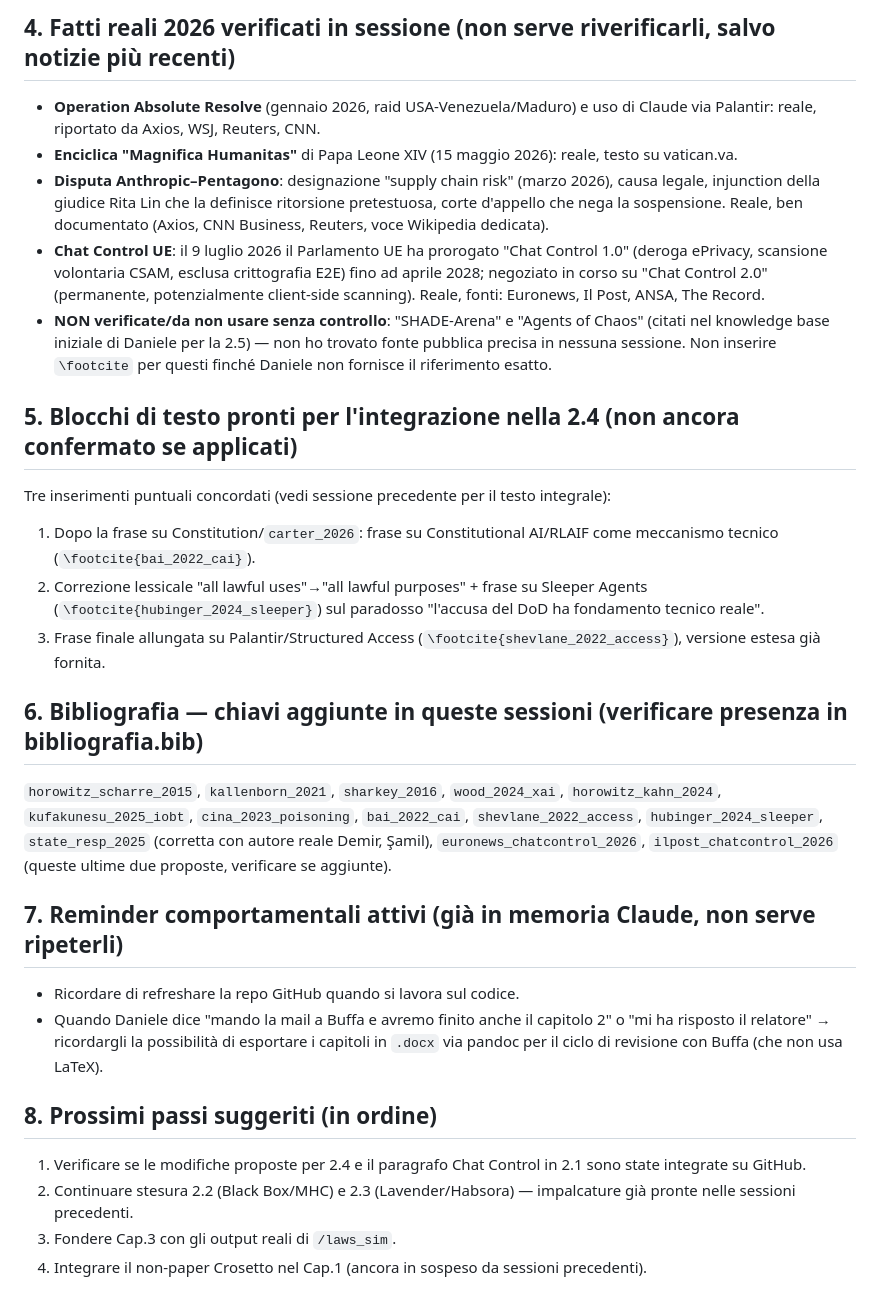
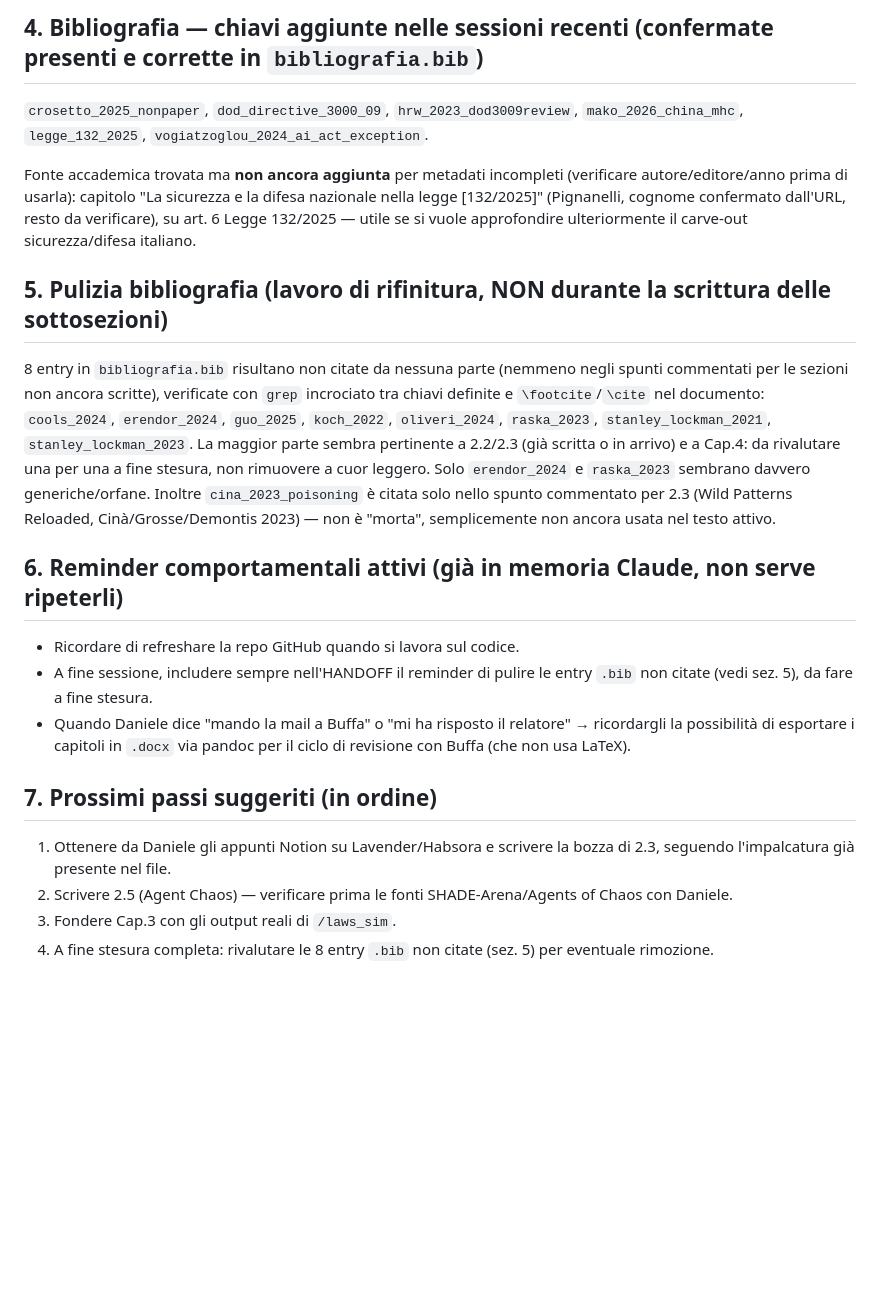
Before and after one commit to SupremoIntra/Tesi-Laws, a Markdown page: HANDOFF.md, the part around one of its changes. Drawn GitHub-style; blank space fills up the shorter version.

```diff
--- a/HANDOFF.md
+++ b/HANDOFF.md
@@ -30,26 +35,22 @@ Ultimo aggiornamento: sessione del 12 luglio 2026 (giorno prima: 11 luglio)
 
-## 4. Fatti reali 2026 verificati in sessione (non serve riverificarli, salvo notizie più recenti)
-- **Operation Absolute Resolve** (gennaio 2026, raid USA-Venezuela/Maduro) e uso di Claude via Palantir: reale, riportato da Axios, WSJ, Reuters, CNN.
-- **Enciclica "Magnifica Humanitas"** di Papa Leone XIV (15 maggio 2026): reale, testo su vatican.va.
-- **Disputa Anthropic–Pentagono**: designazione "supply chain risk" (marzo 2026), causa legale, injunction della giudice Rita Lin che la definisce ritorsione pretestuosa, corte d'appello che nega la sospensione. Reale, ben documentato (Axios, CNN Business, Reuters, voce Wikipedia dedicata).
-- **Chat Control UE**: il 9 luglio 2026 il Parlamento UE ha prorogato "Chat Control 1.0" (deroga ePrivacy, scansione volontaria CSAM, esclusa crittografia E2E) fino ad aprile 2028; negoziato in corso su "Chat Control 2.0" (permanente, potenzialmente client-side scanning). Reale, fonti: Euronews, Il Post, ANSA, The Record.
-- **NON verificate/da non usare senza controllo**: "SHADE-Arena" e "Agents of Chaos" (citati nel knowledge base iniziale di Daniele per la 2.5) — non ho trovato fonte pubblica precisa in nessuna sessione. Non inserire `\footcite` per questi finché Daniele non fornisce il riferimento esatto.
+## 4. Bibliografia — chiavi aggiunte nelle sessioni recenti (confermate presenti e corrette in `bibliografia.bib`)
+`crosetto_2025_nonpaper`, `dod_directive_3000_09`, `hrw_2023_dod3009review`, `mako_2026_china_mhc`, `legge_132_2025`, `vogiatzoglou_2024_ai_act_exception`.
 
-## 5. Blocchi di testo pronti per l'integrazione nella 2.4 (non ancora confermato se applicati)
-Tre inserimenti puntuali concordati (vedi sessione precedente per il testo integrale):
-1. Dopo la frase su Constitution/`carter_2026`: frase su Constitutional AI/RLAIF come meccanismo tecnico (`\footcite{bai_2022_cai}`).
-2. Correzione lessicale "all lawful uses"→"all lawful purposes" + frase su Sleeper Agents (`\footcite{hubinger_2024_sleeper}`) sul paradosso "l'accusa del DoD ha fondamento tecnico reale".
-3. Frase finale allungata su Palantir/Structured Access (`\footcite{shevlane_2022_access}`), versione estesa già fornita.
+Fonte accademica trovata ma **non ancora aggiunta** per metadati incompleti (verificare autore/editore/anno prima di usarla): capitolo "La sicurezza e la difesa nazionale nella legge [132/2025]" (Pignanelli, cognome confermato dall'URL, resto da verificare), su art. 6 Legge 132/2025 — utile se si vuole approfondire ulteriormente il carve-out sicurezza/difesa italiano.
 
-## 6. Bibliografia — chiavi aggiunte in queste sessioni (verificare presenza in bibliografia.bib)
-`horowitz_scharre_2015`, `kallenborn_2021`, `sharkey_2016`, `wood_2024_xai`, `horowitz_kahn_2024`, `kufakunesu_2025_iobt`, `cina_2023_poisoning`, `bai_2022_cai`, `shevlane_2022_access`, `hubinger_2024_sleeper`, `state_resp_2025` (corretta con autore reale Demir, Şamil), `euronews_chatcontrol_2026`, `ilpost_chatcontrol_2026` (queste ultime due proposte, verificare se aggiunte).
+## 5. Pulizia bibliografia (lavoro di rifinitura, NON durante la scrittura delle sottosezioni)
+8 entry in `bibliografia.bib` risultano non citate da nessuna parte (nemmeno negli spunti commentati per le sezioni non ancora scritte), verificate con `grep` incrociato tra chiavi definite e `\footcite`/`\cite` nel documento:
+`cools_2024`, `erendor_2024`, `guo_2025`, `koch_2022`, `oliveri_2024`, `raska_2023`, `stanley_lockman_2021`, `stanley_lockman_2023`.
+La maggior parte sembra pertinente a 2.2/2.3 (già scritta o in arrivo) e a Cap.4: da rivalutare una per una a fine stesura, non rimuovere a cuor leggero. Solo `erendor_2024` e `raska_2023` sembrano davvero generiche/orfane.
+Inoltre `cina_2023_poisoning` è citata solo nello spunto commentato per 2.3 (Wild Patterns Reloaded, Cinà/Grosse/Demontis 2023) — non è "morta", semplicemente non ancora usata nel testo attivo.
 
-## 7. Reminder comportamentali attivi (già in memoria Claude, non serve ripeterli)
+## 6. Reminder comportamentali attivi (già in memoria Claude, non serve ripeterli)
 - Ricordare di refreshare la repo GitHub quando si lavora sul codice.
-- Quando Daniele dice "mando la mail a Buffa e avremo finito anche il capitolo 2" o "mi ha risposto il relatore" → ricordargli la possibilità di esportare i capitoli in `.docx` via pandoc per il ciclo di revisione con Buffa (che non usa LaTeX).
+- A fine sessione, includere sempre nell'HANDOFF il reminder di pulire le entry `.bib` non citate (vedi sez. 5), da fare a fine stesura.
+- Quando Daniele dice "mando la mail a Buffa" o "mi ha risposto il relatore" → ricordargli la possibilità di esportare i capitoli in `.docx` via pandoc per il ciclo di revisione con Buffa (che non usa LaTeX).
 
-## 8. Prossimi passi suggeriti (in ordine)
-1. Verificare se le modifiche proposte per 2.4 e il paragrafo Chat Control in 2.1 sono state integrate su GitHub.
-2. Continuare stesura 2.2 (Black Box/MHC) e 2.3 (Lavender/Habsora) — impalcature già pronte nelle sessioni precedenti.
+## 7. Prossimi passi suggeriti (in ordine)
+1. Ottenere da Daniele gli appunti Notion su Lavender/Habsora e scrivere la bozza di 2.3, seguendo l'impalcatura già presente nel file.
+2. Scrivere 2.5 (Agent Chaos) — verificare prima le fonti SHADE-Arena/Agents of Chaos con Daniele.
 3. Fondere Cap.3 con gli output reali di `/laws_sim`.
-4. Integrare il non-paper Crosetto nel Cap.1 (ancora in sospeso da sessioni precedenti).
+4. A fine stesura completa: rivalutare le 8 entry `.bib` non citate (sez. 5) per eventuale rimozione.
```
Also changed, not shown: other parts of HANDOFF.md (+22 -17 lines).
